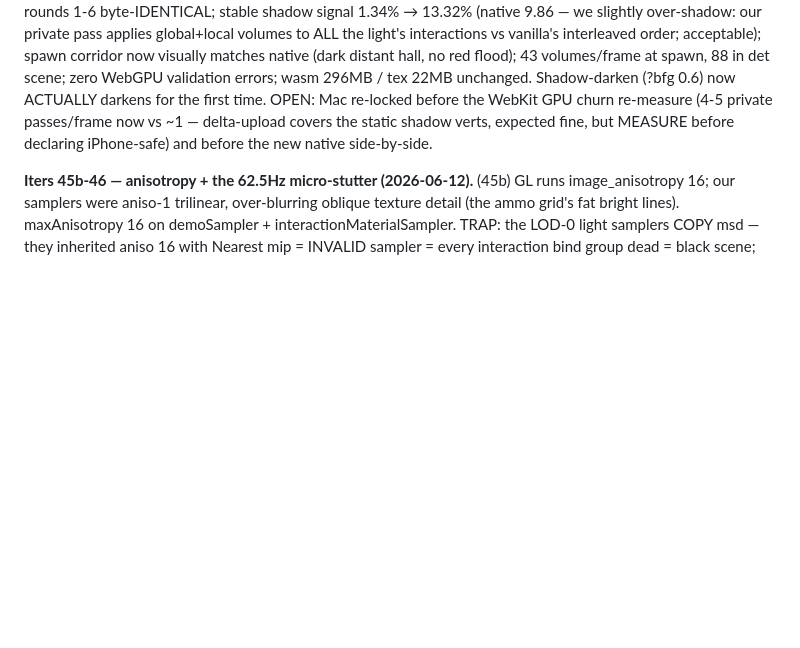
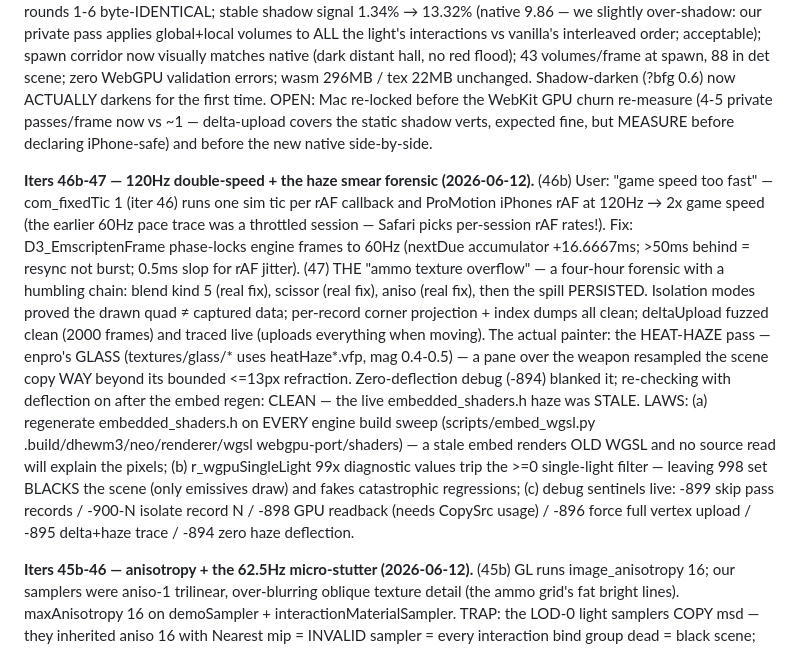
Before and after one commit to phdev/doom3-rayban-display, a Markdown page: CLAUDE.md, the part around the change. GitHub-like rendering; blank space fills up the shorter version.

Commit message:
CLAUDE.md: iters 46b-47 notes
Co-Authored-By: Claude Fable 5 <noreply@anthropic.com>

```diff
--- a/CLAUDE.md
+++ b/CLAUDE.md
@@ -1537,6 +1537,34 @@ the WebKit GPU churn re-measure (4-5 private passes/frame now vs ~1
 MEASURE before declaring iPhone-safe) and before the new native
 side-by-side.
 
+**Iters 46b-47 — 120Hz double-speed + the haze smear forensic
+(2026-06-12).** (46b) User: "game speed too fast" — com_fixedTic 1
+(iter 46) runs one sim tic per rAF callback and ProMotion iPhones rAF
+at 120Hz → 2x game speed (the earlier 60Hz pace trace was a throttled
+session — Safari picks per-session rAF rates!). Fix:
+D3_EmscriptenFrame phase-locks engine frames to 60Hz (nextDue
+accumulator +16.6667ms; >50ms behind = resync not burst; 0.5ms slop
+for rAF jitter). (47) THE "ammo texture overflow" — a four-hour
+forensic with a humbling chain: blend kind 5 (real fix), scissor
+(real fix), aniso (real fix), then the spill PERSISTED. Isolation
+modes proved the drawn quad ≠ captured data; per-record corner
+projection + index dumps all clean; deltaUpload fuzzed clean (2000
+frames) and traced live (uploads everything when moving). The actual
+painter: the HEAT-HAZE pass — enpro's GLASS (textures/glass/* uses
+heatHaze*.vfp, mag 0.4-0.5) — a pane over the weapon resampled the
+scene copy WAY beyond its bounded <=13px refraction. Zero-deflection
+debug (-894) blanked it; re-checking with deflection on after the
+embed regen: CLEAN — the live embedded_shaders.h haze was STALE.
+LAWS: (a) regenerate embedded_shaders.h on EVERY engine build sweep
+(scripts/embed_wgsl.py .build/dhewm3/neo/renderer/wgsl
+webgpu-port/shaders) — a stale embed renders OLD WGSL and no source
+read will explain the pixels; (b) r_wgpuSingleLight 99x diagnostic
+values trip the >=0 single-light filter — leaving 998 set BLACKS the
+scene (only emissives draw) and fakes catastrophic regressions;
+(c) debug sentinels live: -899 skip pass records / -900-N isolate
+record N / -898 GPU readback (needs CopySrc usage) / -896 force full
+vertex upload / -895 delta+haze trace / -894 zero haze deflection.
+
 **Iters 45b-46 — anisotropy + the 62.5Hz micro-stutter (2026-06-12).**
 (45b) GL runs image_anisotropy 16; our samplers were aniso-1 trilinear,
 over-blurring oblique texture detail (the ammo grid's fat bright
```
